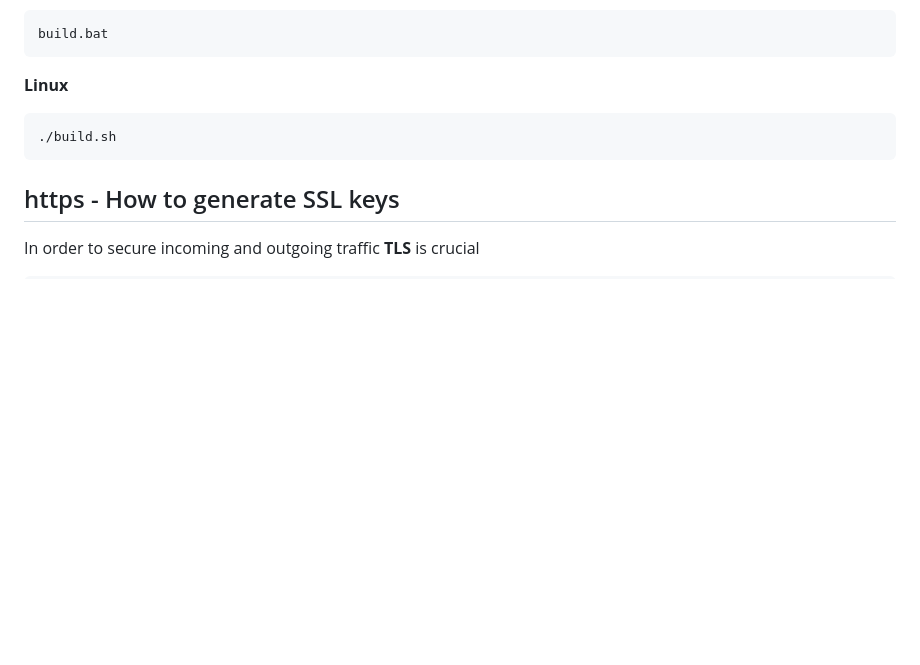
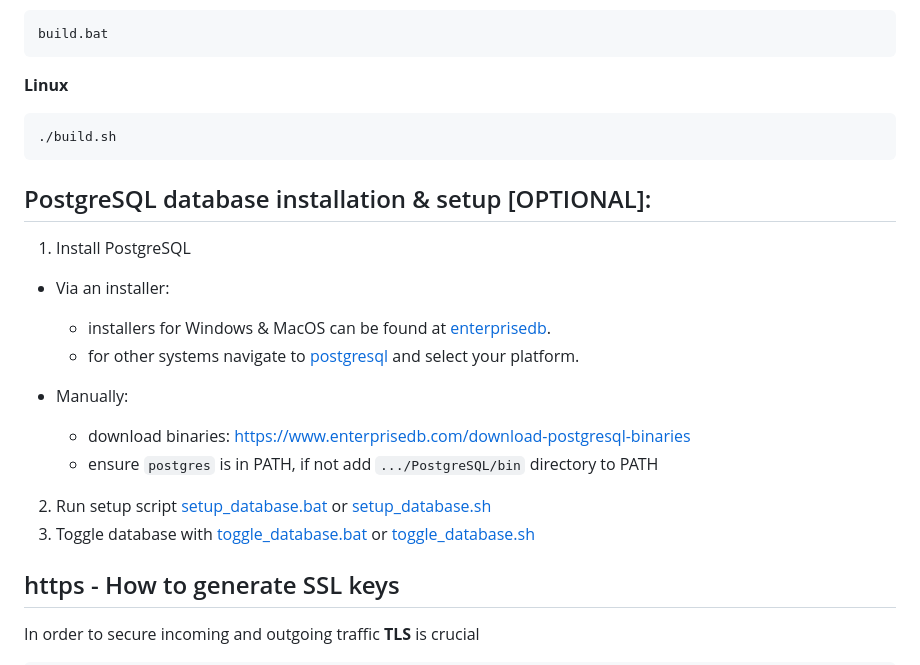
Before and after one commit to Pocket-Watch/PocketWatch, a Markdown page: README.md, the part around the change. Drawn GitHub-style; blank space fills up the shorter version.

Commit message:
Add postgreSQL installation/setup instructions

````diff
--- a/README.md
+++ b/README.md
@@ -48,6 +48,18 @@ build.bat
 ```bash
 ./build.sh
 ```
+
+## PostgreSQL database installation & setup [OPTIONAL]:
+1. Install PostgreSQL
+ - Via an installer:
+   - installers for Windows & MacOS can be found at [enterprisedb](https://www.enterprisedb.com/downloads/postgres-postgresql-downloads).
+   - for other systems navigate to [postgresql](https://www.postgresql.org/download) and select your platform.
+
+ - Manually:
+   - download binaries: https://www.enterprisedb.com/download-postgresql-binaries
+   - ensure `postgres` is in PATH, if not add `.../PostgreSQL/bin` directory to PATH
+2. Run setup script [setup_database.bat](scripts/setup_database.bat) or [setup_database.sh](scripts/setup_database.sh)
+3. Toggle database with [toggle_database.bat](scripts/toggle_database.bat) or [toggle_database.sh](scripts/toggle_database.sh)
 
 ## https - How to generate SSL keys
 In order to secure incoming and outgoing traffic **TLS** is crucial
````
